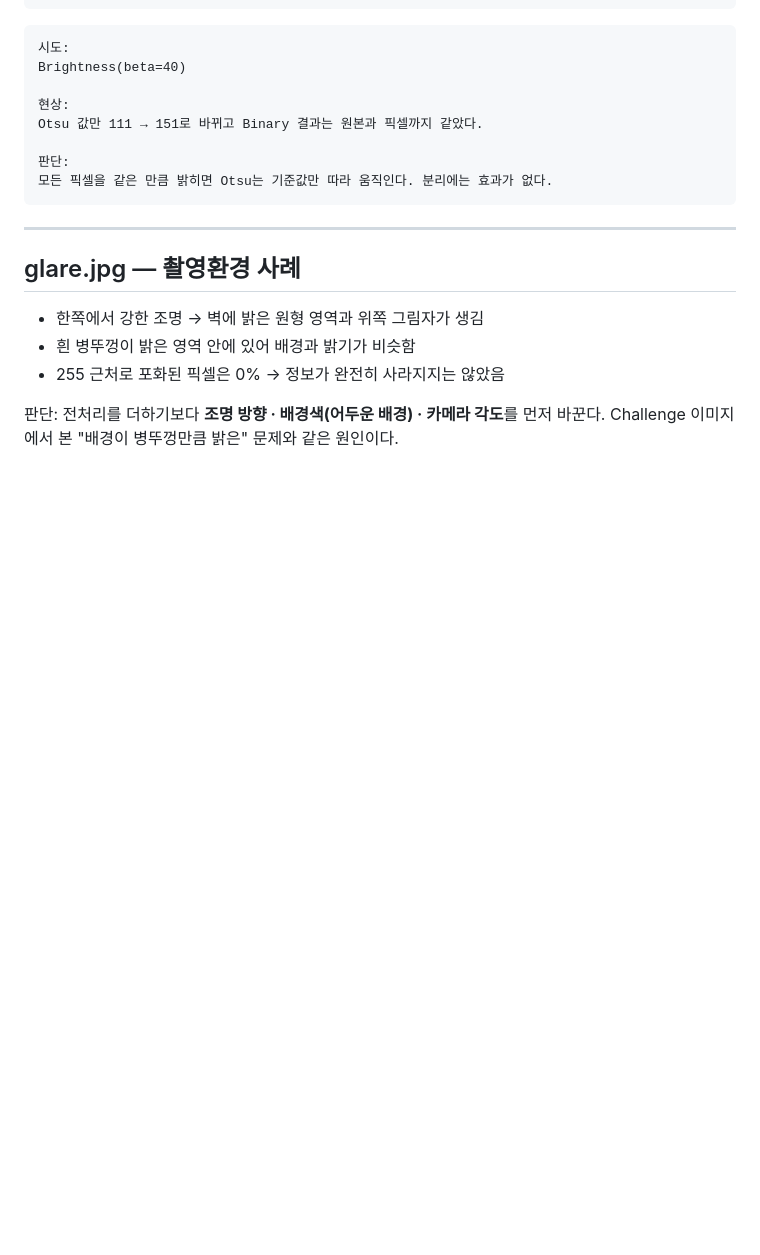
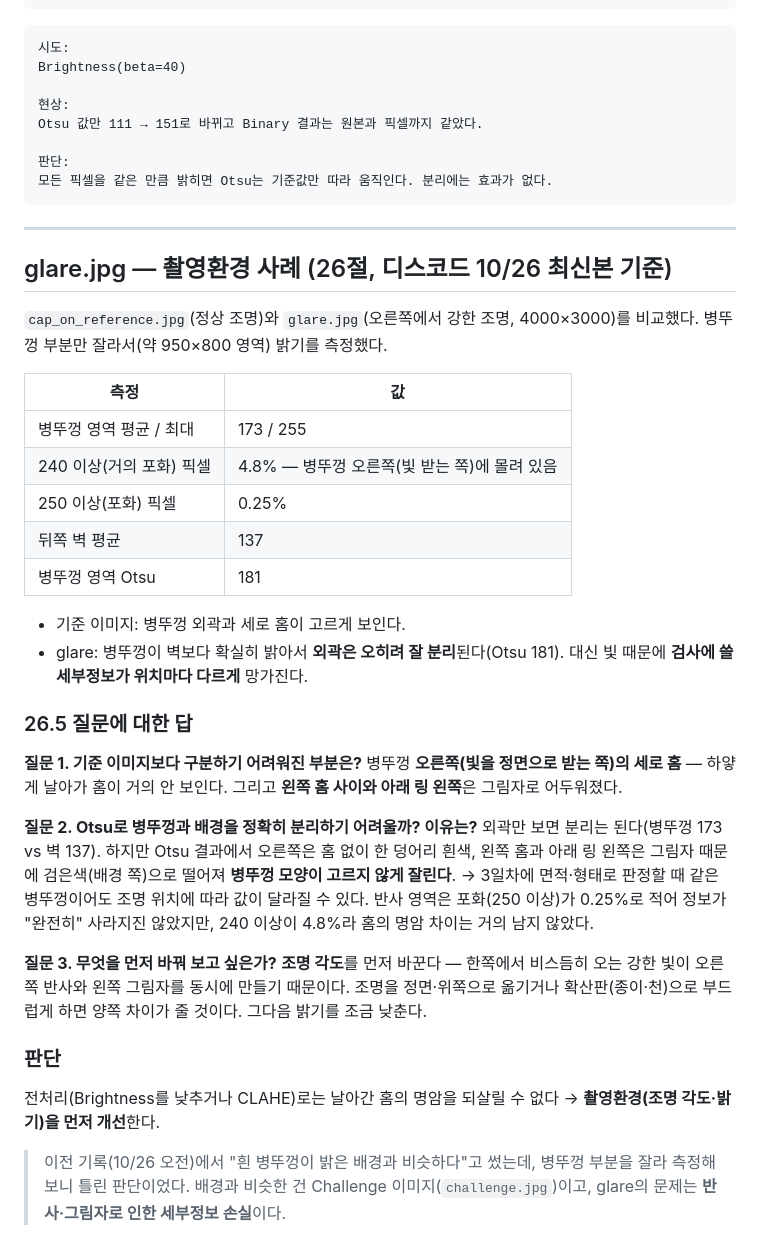
Before and after one commit to wlgptjd333/kh-subject9-machinevision, a Markdown page: reports/day02_preprocess_reason.md, the part around the change. Drawn GitHub-style; blank space fills up the shorter version.

Commit message:
docs: day02 glare 분석 수정 (디스코드 최신본 26절 기준, 26.5 질문 답)
Co-Authored-By: Claude Opus 5.5 <noreply@anthropic.com>

```diff
--- a/reports/day02_preprocess_reason.md
+++ b/reports/day02_preprocess_reason.md
@@ -178,11 +178,42 @@ Otsu 값만 111 → 151로 바뀌고 Binary 결과는 원본과 픽셀까지 같
 
 ---
 
-## glare.jpg — 촬영환경 사례
+## glare.jpg — 촬영환경 사례 (26절, 디스코드 10/26 최신본 기준)
 
-- 한쪽에서 강한 조명 → 벽에 밝은 원형 영역과 위쪽 그림자가 생김
-- 흰 병뚜껑이 밝은 영역 안에 있어 배경과 밝기가 비슷함
-- 255 근처로 포화된 픽셀은 0% → 정보가 완전히 사라지지는 않았음
+`cap_on_reference.jpg`(정상 조명)와 `glare.jpg`(오른쪽에서 강한 조명, 4000×3000)를 비교했다.
+병뚜껑 부분만 잘라서(약 950×800 영역) 밝기를 측정했다.
 
-판단: 전처리를 더하기보다 **조명 방향 · 배경색(어두운 배경) · 카메라 각도**를 먼저 바꾼다.
-Challenge 이미지에서 본 "배경이 병뚜껑만큼 밝은" 문제와 같은 원인이다.
+| 측정 | 값 |
+|---|---|
+| 병뚜껑 영역 평균 / 최대 | 173 / 255 |
+| 240 이상(거의 포화) 픽셀 | 4.8% — 병뚜껑 오른쪽(빛 받는 쪽)에 몰려 있음 |
+| 250 이상(포화) 픽셀 | 0.25% |
+| 뒤쪽 벽 평균 | 137 |
+| 병뚜껑 영역 Otsu | 181 |
+
+- 기준 이미지: 병뚜껑 외곽과 세로 홈이 고르게 보인다.
+- glare: 병뚜껑이 벽보다 확실히 밝아서 **외곽은 오히려 잘 분리**된다(Otsu 181).
+  대신 빛 때문에 **검사에 쓸 세부정보가 위치마다 다르게** 망가진다.
+
+### 26.5 질문에 대한 답
+
+**질문 1. 기준 이미지보다 구분하기 어려워진 부분은?**
+병뚜껑 **오른쪽(빛을 정면으로 받는 쪽)의 세로 홈** — 하얗게 날아가 홈이 거의 안 보인다.
+그리고 **왼쪽 홈 사이와 아래 링 왼쪽**은 그림자로 어두워졌다.
+
+**질문 2. Otsu로 병뚜껑과 배경을 정확히 분리하기 어려울까? 이유는?**
+외곽만 보면 분리는 된다(병뚜껑 173 vs 벽 137). 하지만 Otsu 결과에서 오른쪽은 홈 없이 한 덩어리 흰색,
+왼쪽 홈과 아래 링 왼쪽은 그림자 때문에 검은색(배경 쪽)으로 떨어져 **병뚜껑 모양이 고르지 않게 잘린다**.
+→ 3일차에 면적·형태로 판정할 때 같은 병뚜껑이어도 조명 위치에 따라 값이 달라질 수 있다.
+반사 영역은 포화(250 이상)가 0.25%로 적어 정보가 "완전히" 사라지진 않았지만, 240 이상이 4.8%라 홈의 명암 차이는 거의 남지 않았다.
+
+**질문 3. 무엇을 먼저 바꿔 보고 싶은가?**
+**조명 각도**를 먼저 바꾼다 — 한쪽에서 비스듬히 오는 강한 빛이 오른쪽 반사와 왼쪽 그림자를 동시에 만들기 때문이다.
+조명을 정면·위쪽으로 옮기거나 확산판(종이·천)으로 부드럽게 하면 양쪽 차이가 줄 것이다. 그다음 밝기를 조금 낮춘다.
+
+### 판단
+
+전처리(Brightness를 낮추거나 CLAHE)로는 날아간 홈의 명암을 되살릴 수 없다 → **촬영환경(조명 각도·밝기)을 먼저 개선**한다.
+
+> 이전 기록(10/26 오전)에서 "흰 병뚜껑이 밝은 배경과 비슷하다"고 썼는데, 병뚜껑 부분을 잘라 측정해 보니 틀린 판단이었다.
+> 배경과 비슷한 건 Challenge 이미지(`challenge.jpg`)이고, glare의 문제는 **반사·그림자로 인한 세부정보 손실**이다.
```
